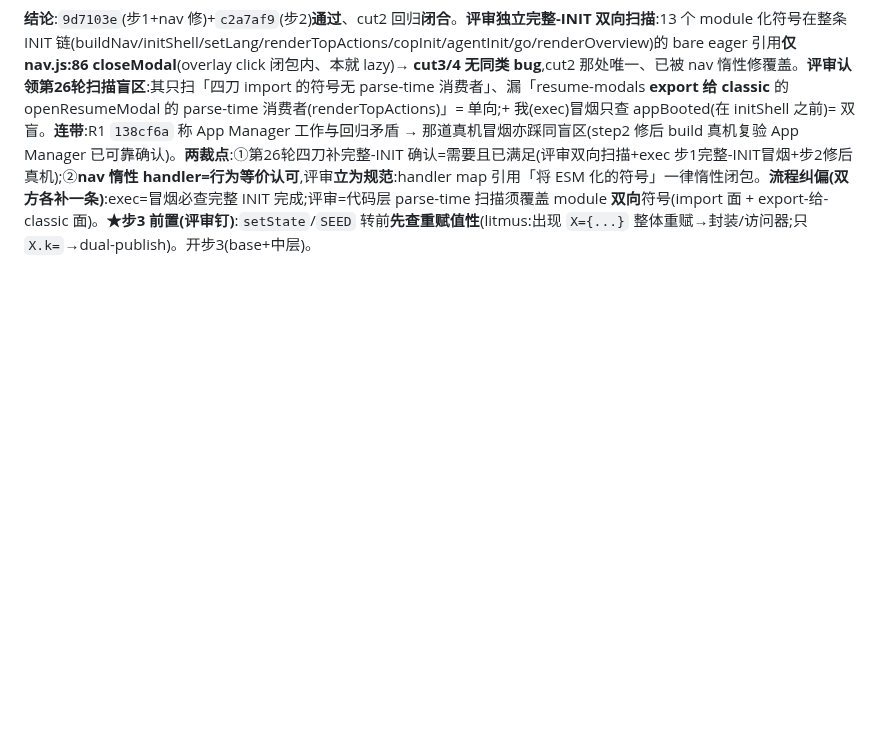
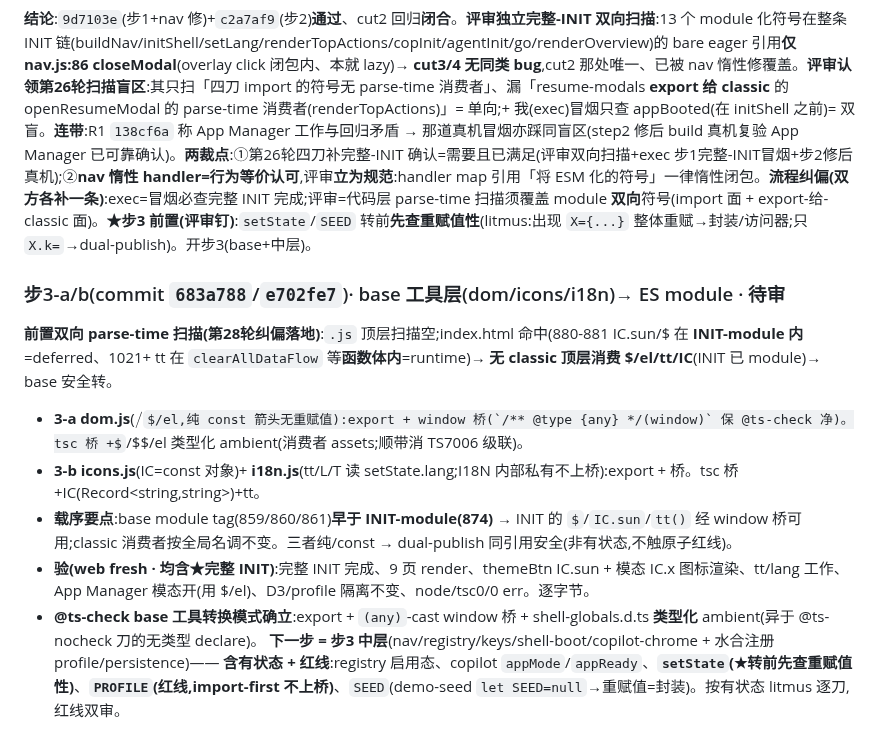
Before and after one commit to aklmans/seeker, a Markdown page: docs/review-log.md, the part around the change. Rendered like a GitHub page; some formulas as TeX source; blank space fills up the shorter version.

Commit message:
docs(review-log):3.y 步3-a/b base 工具层(dom/icons/i18n)→ ES module 留痕 + @ts-check 转换模式确立 + 中层前瞻(有状态/红线)
Co-Authored-By: Claude Opus 4.8 <noreply@anthropic.com>

```diff
--- a/docs/review-log.md
+++ b/docs/review-log.md
@@ -838,3 +838,12 @@ rt-ready **dispatch(873 module 内)** ↔ **水合监听注册(classic 解析期
 
 ### 🏁 第28轮评审回执 —— 步1+2 + cut2 回归修 通过
 **结论**:`9d7103e`(步1+nav 修)+`c2a7af9`(步2)**通过**、cut2 回归**闭合**。**评审独立完整-INIT 双向扫描**:13 个 module 化符号在整条 INIT 链(buildNav/initShell/setLang/renderTopActions/copInit/agentInit/go/renderOverview)的 bare eager 引用**仅 nav.js:86 closeModal**(overlay click 闭包内、本就 lazy)→ **cut3/4 无同类 bug**,cut2 那处唯一、已被 nav 惰性修覆盖。**评审认领第26轮扫描盲区**:其只扫「四刀 import 的符号无 parse-time 消费者」、漏「resume-modals **export 给 classic** 的 openResumeModal 的 parse-time 消费者(renderTopActions)」= 单向;+ 我(exec)冒烟只查 appBooted(在 initShell 之前)= 双盲。**连带**:R1 `138cf6a` 称 App Manager 工作与回归矛盾 → 那道真机冒烟亦踩同盲区(step2 修后 build 真机复验 App Manager 已可靠确认)。**两裁点**:①第26轮四刀补完整-INIT 确认=需要且已满足(评审双向扫描+exec 步1完整-INIT冒烟+步2修后真机);②**nav 惰性 handler=行为等价认可**,评审**立为规范**:handler map 引用「将 ESM 化的符号」一律惰性闭包。**流程纠偏(双方各补一条)**:exec=冒烟必查完整 INIT 完成;评审=代码层 parse-time 扫描须覆盖 module **双向**符号(import 面 + export-给-classic 面)。**★步3 前置(评审钉)**:`setState`/`SEED` 转前**先查重赋值性**(litmus:出现 `X={...}` 整体重赋→封装/访问器;只 `X.k=`→dual-publish)。开步3(base+中层)。
+
+### 步3-a/b(commit `683a788`/`e702fe7`)· base 工具层(dom/icons/i18n)→ ES module · 待审
+**前置双向 parse-time 扫描(第28轮纠偏落地)**:`.js` 顶层扫描空;index.html 命中(880-881 IC.sun/$ 在 **INIT-module 内**=deferred、1021+ tt 在 `clearAllDataFlow` 等**函数体内**=runtime)→ **无 classic 顶层消费 $/el/tt/IC**(INIT 已 module)→ base 安全转。
+- **3-a dom.js**($/$$/el,纯 const 箭头无重赋值):export + window 桥(`/** @type {any} */(window)` 保 @ts-check 净)。tsc 桥 +$/$$/el 类型化 ambient(消费者 assets;顺带消 TS7006 级联)。
+- **3-b icons.js**(IC=const 对象)+ **i18n.js**(tt/L/T 读 setState.lang;I18N 内部私有不上桥):export + 桥。tsc 桥 +IC(Record<string,string>)+tt。
+- **载序要点**:base module tag(859/860/861)**早于 INIT-module(874)** → INIT 的 `$`/`IC.sun`/`tt()` 经 window 桥可用;classic 消费者按全局名调不变。三者纯/const → dual-publish 同引用安全(非有状态,不触原子红线)。
+- **验(web fresh · 均含★完整 INIT)**:完整 INIT 完成、9 页 render、themeBtn IC.sun + 模态 IC.x 图标渲染、tt/lang 工作、App Manager 模态开(用 $/el)、D3/profile 隔离不变、node/tsc0/0 err。逐字节。
+- **@ts-check base 工具转换模式确立**:export + `(any)`-cast window 桥 + shell-globals.d.ts **类型化** ambient(异于 @ts-nocheck 刀的无类型 declare)。
+**下一步 = 步3 中层**(nav/registry/keys/shell-boot/copilot-chrome + 水合注册 profile/persistence)—— **含有状态 + 红线**:registry 启用态、copilot `appMode`/`appReady`、**`setState`(★转前先查重赋值性)**、**`PROFILE`(红线,import-first 不上桥)**、`SEED`(demo-seed `let SEED=null`→重赋值=封装)。按有状态 litmus 逐刀,红线双审。
```
